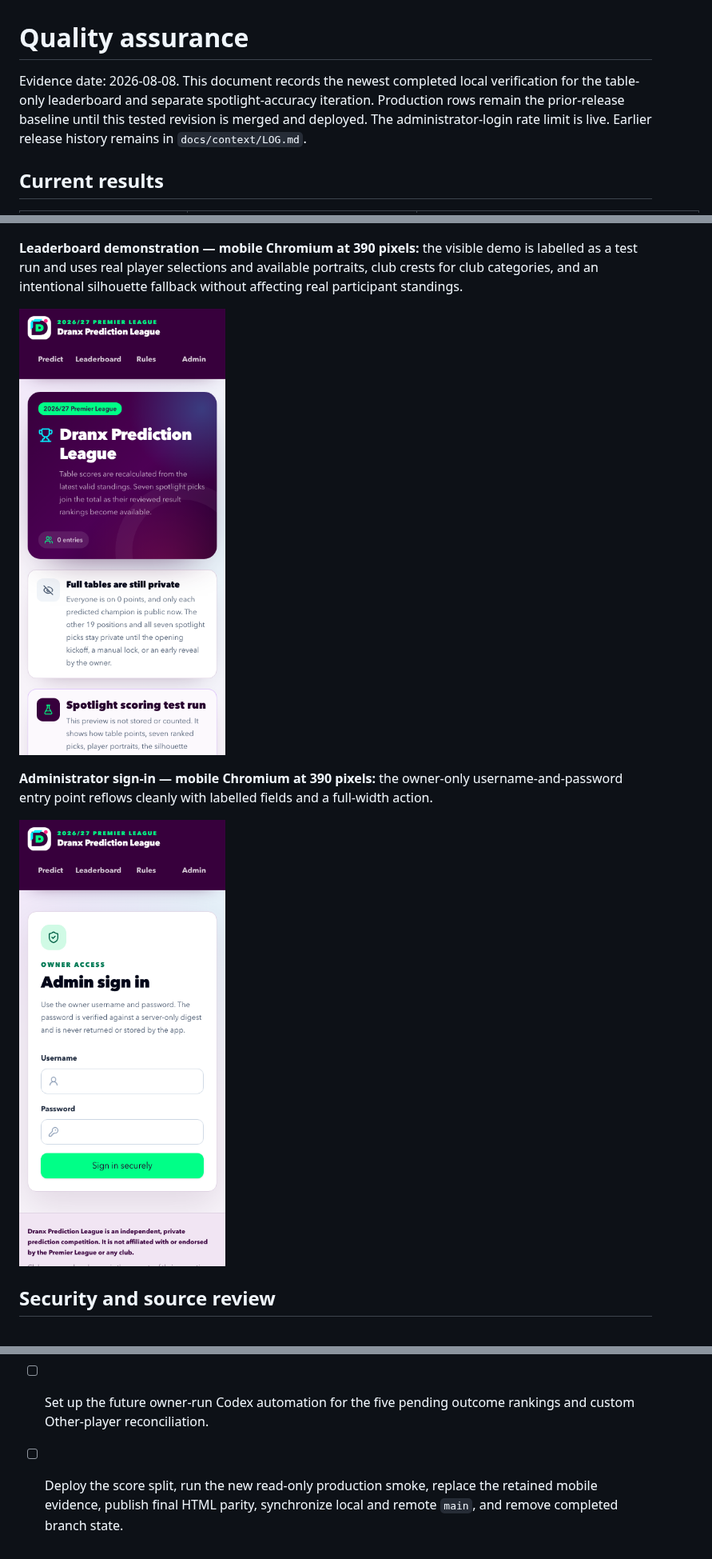
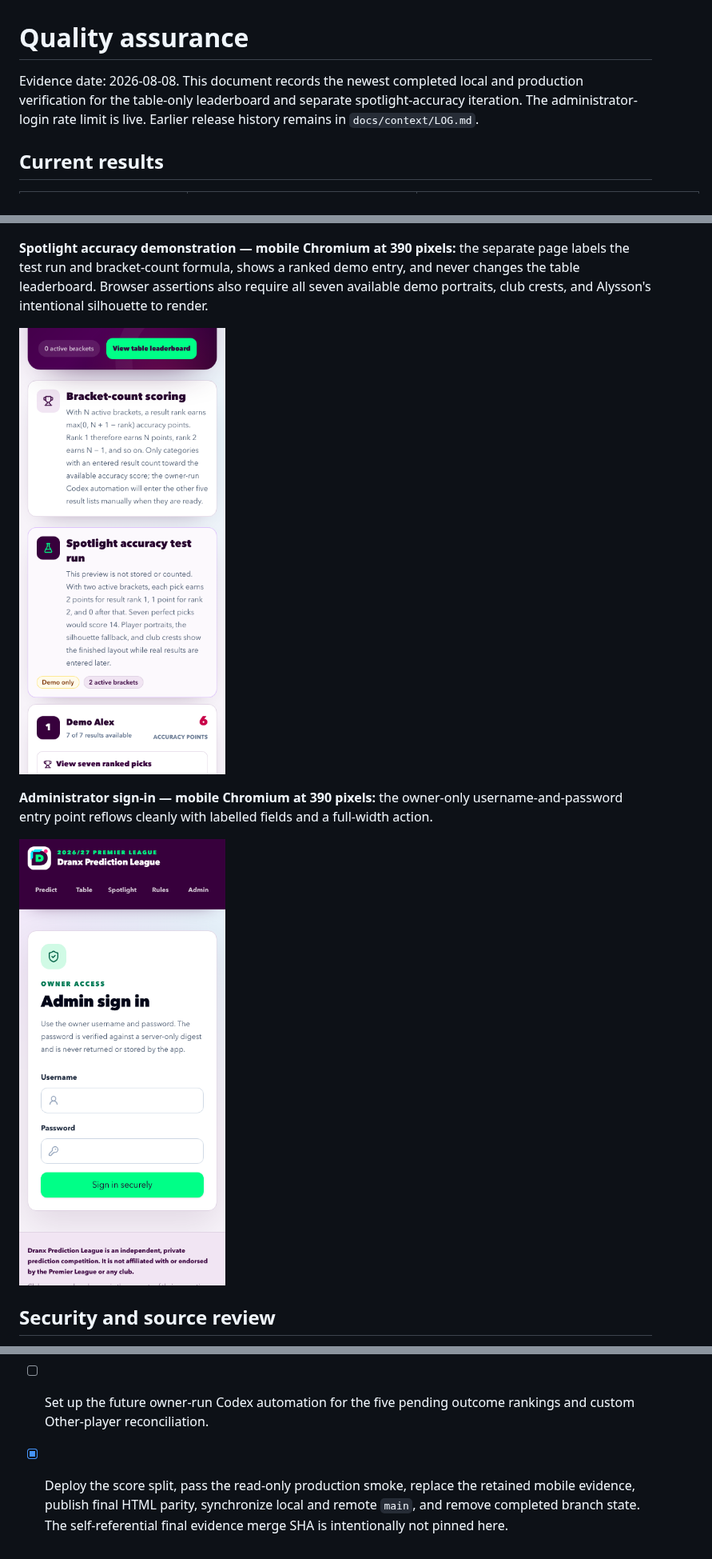
Before and after one commit to vdoshi96/Pl-predictions, a Markdown page: docs/QA.md, 3 parts joined by grey strips. Shown at 80% size. Rendered like a GitHub page; pictures changed too: docs/assets/qa/admin-login-mobile.png, docs/assets/qa/leaderboard-mobile.png.

```diff
--- a/docs/QA.md
+++ b/docs/QA.md
@@ -1,6 +1,6 @@
 # Quality assurance
 
-Evidence date: 2026-08-08. This document records the newest completed local verification for the table-only leaderboard and separate spotlight-accuracy iteration. Production rows remain the prior-release baseline until this tested revision is merged and deployed. The administrator-login rate limit is live. Earlier release history remains in `docs/context/LOG.md`.
+Evidence date: 2026-08-08. This document records the newest completed local and production verification for the table-only leaderboard and separate spotlight-accuracy iteration. The administrator-login rate limit is live. Earlier release history remains in `docs/context/LOG.md`.
 
 ## Current results
 
@@ -96,7 +96,7 @@ Only the newest completed production run is retained. These prior-release screen
 
 ![Production prediction review dialog on mobile Chromium](assets/qa/review-mobile.png)
 
-**Leaderboard demonstration — mobile Chromium at 390 pixels:** the visible demo is labelled as a test run and uses real player selections and available portraits, club crests for club categories, and an intentional silhouette fallback without affecting real participant standings.
+**Spotlight accuracy demonstration — mobile Chromium at 390 pixels:** the separate page labels the test run and bracket-count formula, shows a ranked demo entry, and never changes the table leaderboard. Browser assertions also require all seven available demo portraits, club crests, and Alysson's intentional silhouette to render.
 
 ![Production spotlight leaderboard demonstration on mobile Chromium](assets/qa/leaderboard-mobile.png)
 
@@ -125,4 +125,4 @@ Only the newest completed production run is retained. These prior-release screen
 - [x] Publish the 10-per-60-second, per-IP administrator-login rate limit and make sure that no draft remains.
 - [x] Implement and fully verify the table-only main leaderboard and separate dynamic spotlight-accuracy page locally.
 - [ ] Set up the future owner-run Codex automation for the five pending outcome rankings and custom Other-player reconciliation.
-- [ ] Deploy the score split, run the new read-only production smoke, replace the retained mobile evidence, publish final HTML parity, synchronize local and remote `main`, and remove completed branch state.
+- [x] Deploy the score split, pass the read-only production smoke, replace the retained mobile evidence, publish final HTML parity, synchronize local and remote `main`, and remove completed branch state. The self-referential final evidence merge SHA is intentionally not pinned here.
```
Also changed, not shown: other parts of docs/QA.md (+27 -27 lines), docs/context/LOG.md (+5 -2 lines), docs/context/STATUS.md (+5 -5 lines), docs/assets/qa/prediction-mobile.png, docs/assets/qa/review-mobile.png, 4 other files.
